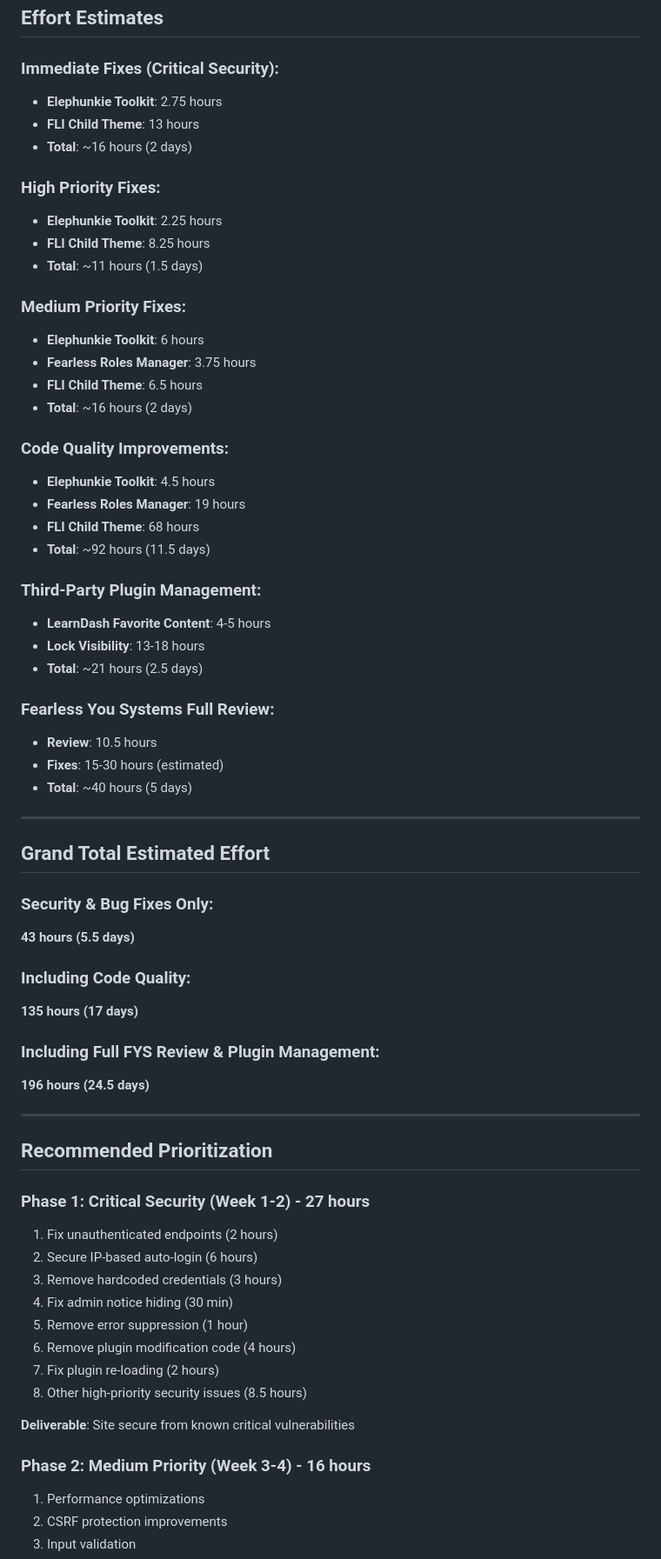
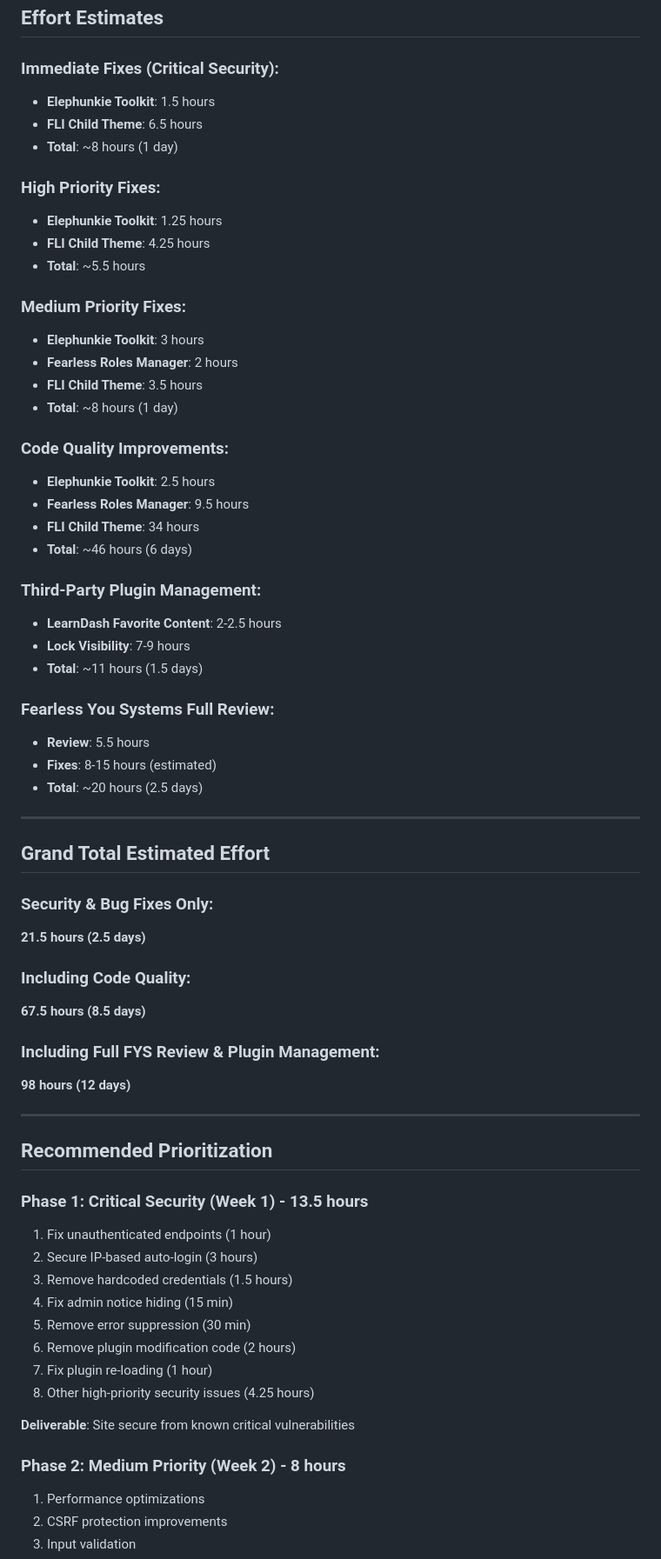
Before and after one commit to vapvarun/fearless-you, a Markdown page: README.md, the part around one of its changes. Shown at 87% size. GitHub-like rendering.

Commit message:
estimated time

```diff
--- a/README.md
+++ b/README.md
@@ -113,67 +113,67 @@ This directory contains comprehensive code audit documentation for all custom co
 ## Effort Estimates
 
 ### Immediate Fixes (Critical Security):
-- **Elephunkie Toolkit**: 2.75 hours
-- **FLI Child Theme**: 13 hours
-- **Total**: ~16 hours (2 days)
+- **Elephunkie Toolkit**: 1.5 hours
+- **FLI Child Theme**: 6.5 hours
+- **Total**: ~8 hours (1 day)
 
 ### High Priority Fixes:
-- **Elephunkie Toolkit**: 2.25 hours
-- **FLI Child Theme**: 8.25 hours
+- **Elephunkie Toolkit**: 1.25 hours
+- **FLI Child Theme**: 4.25 hours
+- **Total**: ~5.5 hours
+
+### Medium Priority Fixes:
+- **Elephunkie Toolkit**: 3 hours
+- **Fearless Roles Manager**: 2 hours
+- **FLI Child Theme**: 3.5 hours
+- **Total**: ~8 hours (1 day)
+
+### Code Quality Improvements:
+- **Elephunkie Toolkit**: 2.5 hours
+- **Fearless Roles Manager**: 9.5 hours
+- **FLI Child Theme**: 34 hours
+- **Total**: ~46 hours (6 days)
+
+### Third-Party Plugin Management:
+- **LearnDash Favorite Content**: 2-2.5 hours
+- **Lock Visibility**: 7-9 hours
 - **Total**: ~11 hours (1.5 days)
 
-### Medium Priority Fixes:
-- **Elephunkie Toolkit**: 6 hours
-- **Fearless Roles Manager**: 3.75 hours
-- **FLI Child Theme**: 6.5 hours
-- **Total**: ~16 hours (2 days)
-
-### Code Quality Improvements:
-- **Elephunkie Toolkit**: 4.5 hours
-- **Fearless Roles Manager**: 19 hours
-- **FLI Child Theme**: 68 hours
-- **Total**: ~92 hours (11.5 days)
-
-### Third-Party Plugin Management:
-- **LearnDash Favorite Content**: 4-5 hours
-- **Lock Visibility**: 13-18 hours
-- **Total**: ~21 hours (2.5 days)
-
 ### Fearless You Systems Full Review:
-- **Review**: 10.5 hours
-- **Fixes**: 15-30 hours (estimated)
-- **Total**: ~40 hours (5 days)
+- **Review**: 5.5 hours
+- **Fixes**: 8-15 hours (estimated)
+- **Total**: ~20 hours (2.5 days)
 
 ---
 
 ## Grand Total Estimated Effort
 
 ### Security & Bug Fixes Only:
-**43 hours (5.5 days)**
+**21.5 hours (2.5 days)**
 
 ### Including Code Quality:
-**135 hours (17 days)**
+**67.5 hours (8.5 days)**
 
 ### Including Full FYS Review & Plugin Management:
-**196 hours (24.5 days)**
+**98 hours (12 days)**
 
 ---
 
 ## Recommended Prioritization
 
-### Phase 1: Critical Security (Week 1-2) - 27 hours
-1. Fix unauthenticated endpoints (2 hours)
-2. Secure IP-based auto-login (6 hours)
-3. Remove hardcoded credentials (3 hours)
-4. Fix admin notice hiding (30 min)
-5. Remove error suppression (1 hour)
-6. Remove plugin modification code (4 hours)
-7. Fix plugin re-loading (2 hours)
-8. Other high-priority security issues (8.5 hours)
+### Phase 1: Critical Security (Week 1) - 13.5 hours
+1. Fix unauthenticated endpoints (1 hour)
+2. Secure IP-based auto-login (3 hours)
+3. Remove hardcoded credentials (1.5 hours)
+4. Fix admin notice hiding (15 min)
+5. Remove error suppression (30 min)
+6. Remove plugin modification code (2 hours)
+7. Fix plugin re-loading (1 hour)
+8. Other high-priority security issues (4.25 hours)
 
 **Deliverable**: Site secure from known critical vulnerabilities
 
-### Phase 2: Medium Priority (Week 3-4) - 16 hours
+### Phase 2: Medium Priority (Week 2) - 8 hours
 1. Performance optimizations
 2. CSRF protection improvements
 3. Input validation
```
Also changed, not shown: other parts of README.md (+19 -19 lines), PERFORMANCE-ISSUES.md (+31 -31 lines).
